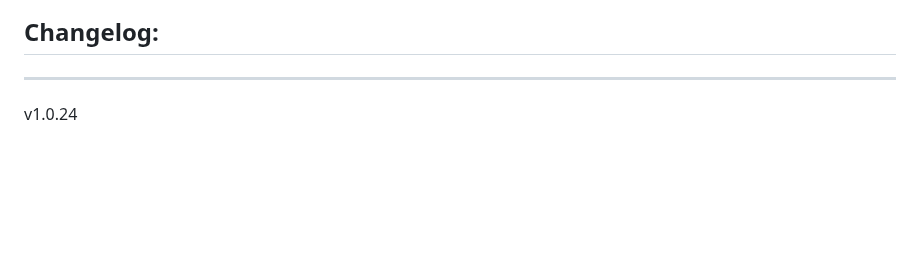
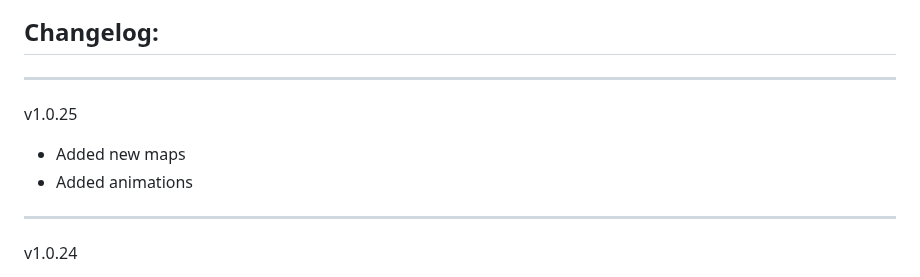
Before and after one commit to Forgotten-Adventures/FA_Battlemaps, a Markdown page: README.md, the part around the change. GitHub-like rendering; blank space fills up the shorter version.

```diff
--- a/README.md
+++ b/README.md
@@ -54,7 +54,10 @@ Module Settings allow you to
 ![ModuleSettings2](ModuleSettings2.jpg)
 
 ## Changelog:
-
+_____________
+v1.0.25
+* Added new maps
+* Added animations
 _____________
 v1.0.24
 * Hotfix update
```
